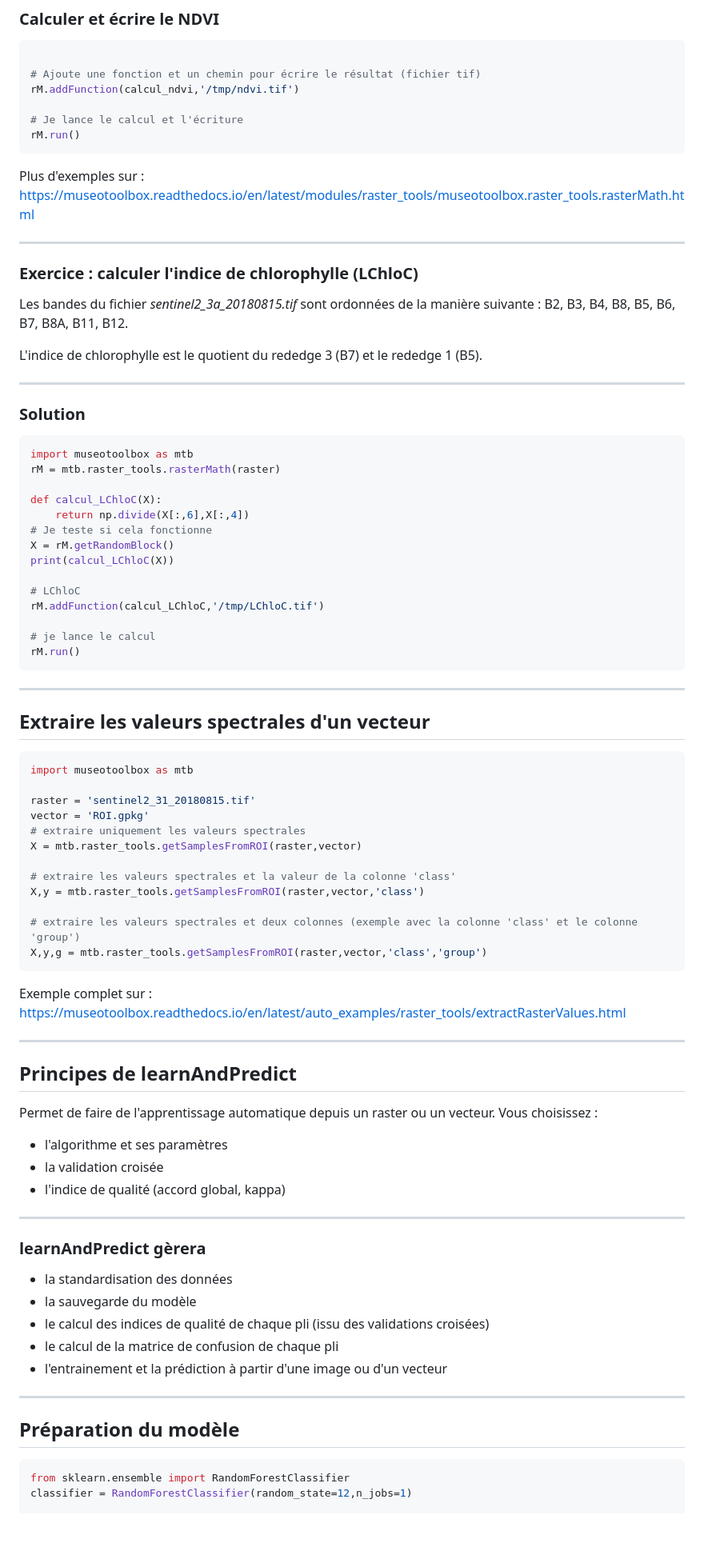
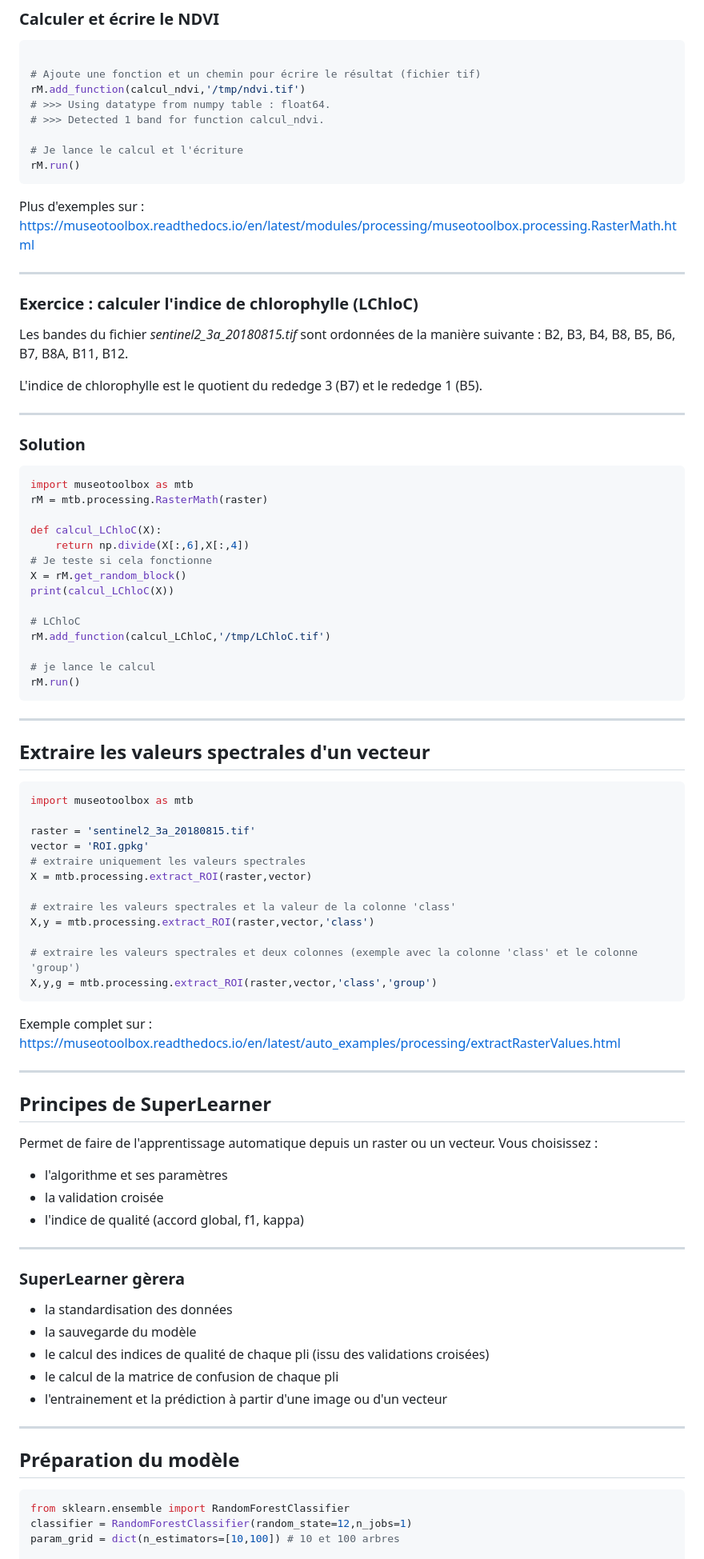
Before and after one commit to nkarasiak/atelier_SAGEO2019, a Markdown page: docs/index.md, the part around the change printed below. Shown: that part at 80% size. Drawn GitHub-style; blank space fills up the shorter version.

````diff
--- a/docs/index.md
+++ b/docs/index.md
@@ -166,12 +164,14 @@ Il faut maintenant l'ajouter à votre instance de rasterMath.
 ```python
 
 # Ajoute une fonction et un chemin pour écrire le résultat (fichier tif)
-rM.addFunction(calcul_ndvi,'/tmp/ndvi.tif')
+rM.add_function(calcul_ndvi,'/tmp/ndvi.tif')
+# >>> Using datatype from numpy table : float64.
+# >>> Detected 1 band for function calcul_ndvi.
 
 # Je lance le calcul et l'écriture
 rM.run()
 ```
- Plus d'exemples sur : https://museotoolbox.readthedocs.io/en/latest/modules/raster_tools/museotoolbox.raster_tools.rasterMath.html
+ Plus d'exemples sur : https://museotoolbox.readthedocs.io/en/latest/modules/processing/museotoolbox.processing.RasterMath.html
 
 ---
 
@@ -185,16 +185,16 @@ L'indice de chlorophylle est le quotient du rededge 3 (B7) et le rededge 1 (B5).
 ### Solution
 ```python
 import museotoolbox as mtb
-rM = mtb.raster_tools.rasterMath(raster)
+rM = mtb.processing.RasterMath(raster)
 
 def calcul_LChloC(X):
     return np.divide(X[:,6],X[:,4])
 # Je teste si cela fonctionne
-X = rM.getRandomBlock()
+X = rM.get_random_block()
 print(calcul_LChloC(X))
 
 # LChloC
-rM.addFunction(calcul_LChloC,'/tmp/LChloC.tif')
+rM.add_function(calcul_LChloC,'/tmp/LChloC.tif')
 
 # je lance le calcul
 rM.run()
@@ -206,32 +206,32 @@ rM.run()
 ```python
 import museotoolbox as mtb
 
-raster = 'sentinel2_31_20180815.tif'
+raster = 'sentinel2_3a_20180815.tif'
 vector = 'ROI.gpkg'
 # extraire uniquement les valeurs spectrales
-X = mtb.raster_tools.getSamplesFromROI(raster,vector)
+X = mtb.processing.extract_ROI(raster,vector)
 
 # extraire les valeurs spectrales et la valeur de la colonne 'class'
-X,y = mtb.raster_tools.getSamplesFromROI(raster,vector,'class')
+X,y = mtb.processing.extract_ROI(raster,vector,'class')
 
 # extraire les valeurs spectrales et deux colonnes (exemple avec la colonne 'class' et le colonne 'group')
-X,y,g = mtb.raster_tools.getSamplesFromROI(raster,vector,'class','group')
+X,y,g = mtb.processing.extract_ROI(raster,vector,'class','group')
 ```
-Exemple complet sur : https://museotoolbox.readthedocs.io/en/latest/auto_examples/raster_tools/extractRasterValues.html
+Exemple complet sur : https://museotoolbox.readthedocs.io/en/latest/auto_examples/processing/extractRasterValues.html
 
 
 ---
 
-## Principes de learnAndPredict
+## Principes de SuperLearner
 
 Permet de faire de l'apprentissage automatique depuis un raster ou un vecteur. Vous choisissez :
 - l'algorithme et ses paramètres
 - la validation croisée
-- l'indice de qualité (accord global, kappa)
+- l'indice de qualité (accord global, f1, kappa)
 
 ---
 
-### learnAndPredict gèrera
+### SuperLearner gèrera
 - la standardisation des données
 - la sauvegarde du modèle
 - le calcul des indices de qualité de chaque pli (issu des validations croisées)
@@ -245,6 +245,7 @@ Permet de faire de l'apprentissage automatique depuis un raster ou un vecteur. V
 ```python
 from sklearn.ensemble import RandomForestClassifier
 classifier = RandomForestClassifier(random_state=12,n_jobs=1)
+param_grid = dict(n_estimators=[10,100]) # 10 et 100 arbres
 
 # initialisation de la classe avec 4 coeurs pour les validations croisées
 # verbose=1 signifie qu'on aura des infos lors de l'apprentissage
````
Also changed, not shown: other parts of docs/index.md (+38 -53 lines), docs/figures/mtb_schema.png (added), docs/figures/mtb_uml.png (deleted), 3 other files.
